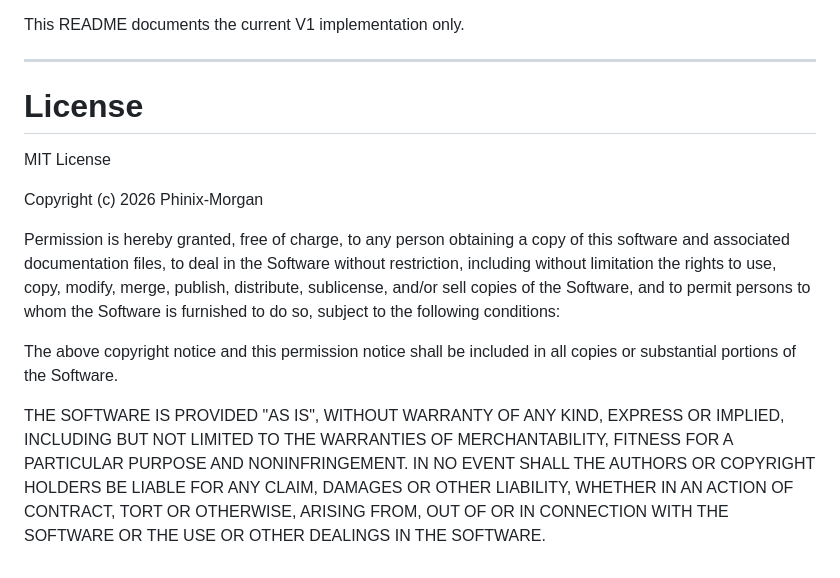
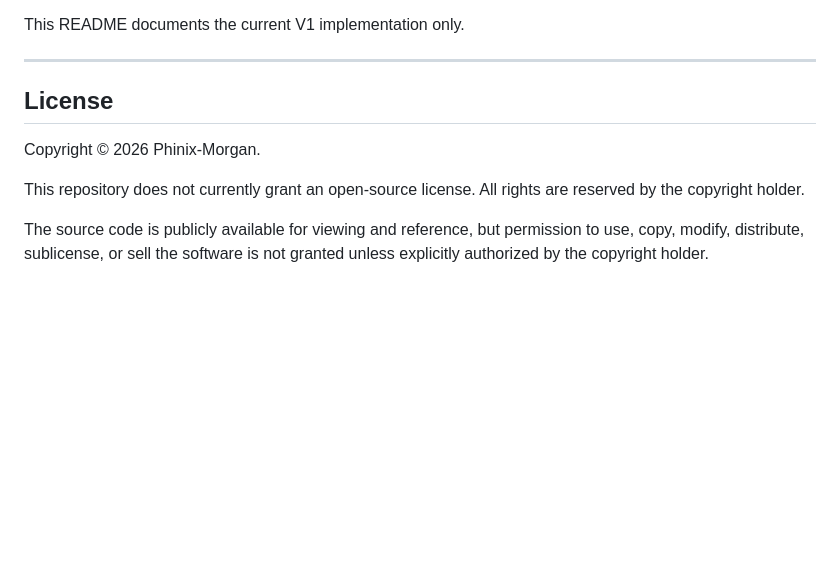
Before and after one commit to Phinix-Morgan/voice-id, a Markdown page: README.md, the part around the change. Drawn GitHub-style; blank space fills up the shorter version.

Commit message:
docs: update V1 license terms

```diff
--- a/README.md
+++ b/README.md
@@ -1016,26 +1016,13 @@ This README documents the current V1 implementation only.
 
 ---
 
-# License
+## License
 
-MIT License
+Copyright © 2026 Phinix-Morgan.
 
-Copyright (c) 2026 Phinix-Morgan
+This repository does not currently grant an open-source license. All rights are
+reserved by the copyright holder.
 
-Permission is hereby granted, free of charge, to any person obtaining a copy
-of this software and associated documentation files, to deal in the Software
-without restriction, including without limitation the rights to use, copy,
-modify, merge, publish, distribute, sublicense, and/or sell copies of the
-Software, and to permit persons to whom the Software is furnished to do so,
-subject to the following conditions:
-
-The above copyright notice and this permission notice shall be included in all
-copies or substantial portions of the Software.
-
-THE SOFTWARE IS PROVIDED "AS IS", WITHOUT WARRANTY OF ANY KIND, EXPRESS OR
-IMPLIED, INCLUDING BUT NOT LIMITED TO THE WARRANTIES OF MERCHANTABILITY,
-FITNESS FOR A PARTICULAR PURPOSE AND NONINFRINGEMENT. IN NO EVENT SHALL THE
-AUTHORS OR COPYRIGHT HOLDERS BE LIABLE FOR ANY CLAIM, DAMAGES OR OTHER
-LIABILITY, WHETHER IN AN ACTION OF CONTRACT, TORT OR OTHERWISE, ARISING FROM,
-OUT OF OR IN CONNECTION WITH THE SOFTWARE OR THE USE OR OTHER DEALINGS IN THE
-SOFTWARE.
+The source code is publicly available for viewing and reference, but permission
+to use, copy, modify, distribute, sublicense, or sell the software is not
+granted unless explicitly authorized by the copyright holder.
```
